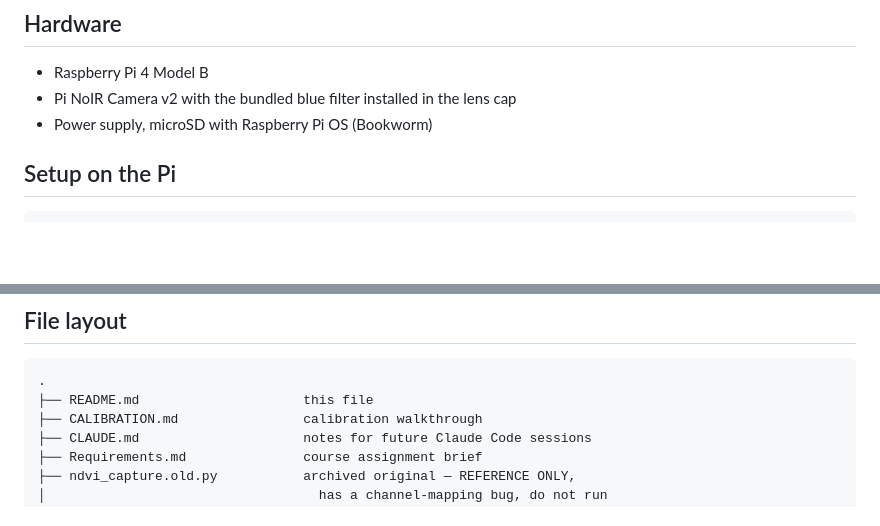
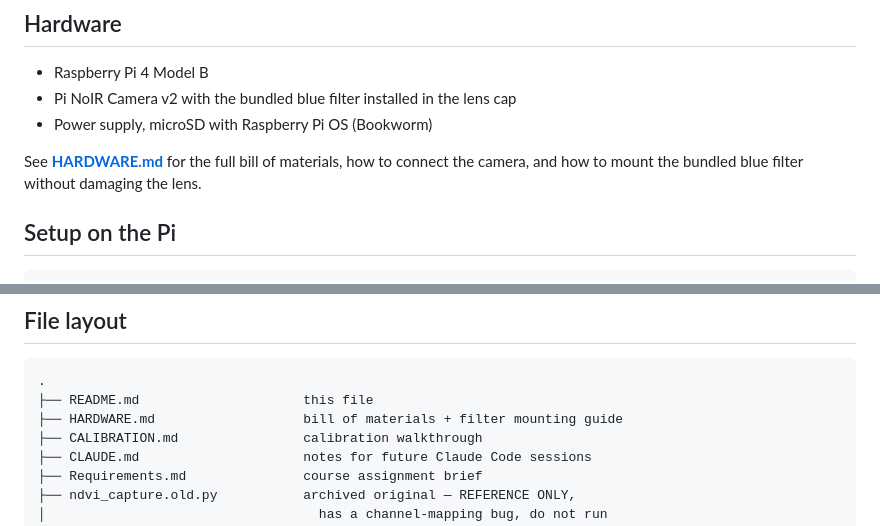
Before and after one commit to CaptainDuck/BNDVI-Raspi, a Markdown page: README.md, 2 parts joined by grey strips. Rendered like a GitHub page; blank space fills up the shorter version.

````diff
--- a/README.md
+++ b/README.md
@@ -39,6 +39,10 @@ disclosure, or `bndvi.py --correct-nir --k 0.8` on the CLI). See
 - Raspberry Pi 4 Model B
 - Pi NoIR Camera v2 with the bundled blue filter installed in the lens cap
 - Power supply, microSD with Raspberry Pi OS (Bookworm)
+
+See **[HARDWARE.md](./HARDWARE.md)** for the full bill of materials, how
+to connect the camera, and how to mount the bundled blue filter without
+damaging the lens.
 
 ## Setup on the Pi
 
@@ -109,6 +113,7 @@ and exposure, and how to tune the NIR-leakage coefficient `k`.
 ```
 .
 ├── README.md                     this file
+├── HARDWARE.md                   bill of materials + filter mounting guide
 ├── CALIBRATION.md                calibration walkthrough
 ├── CLAUDE.md                     notes for future Claude Code sessions
 ├── Requirements.md               course assignment brief
````
Also changed, not shown: HARDWARE.md (added, +148 -0 lines).
